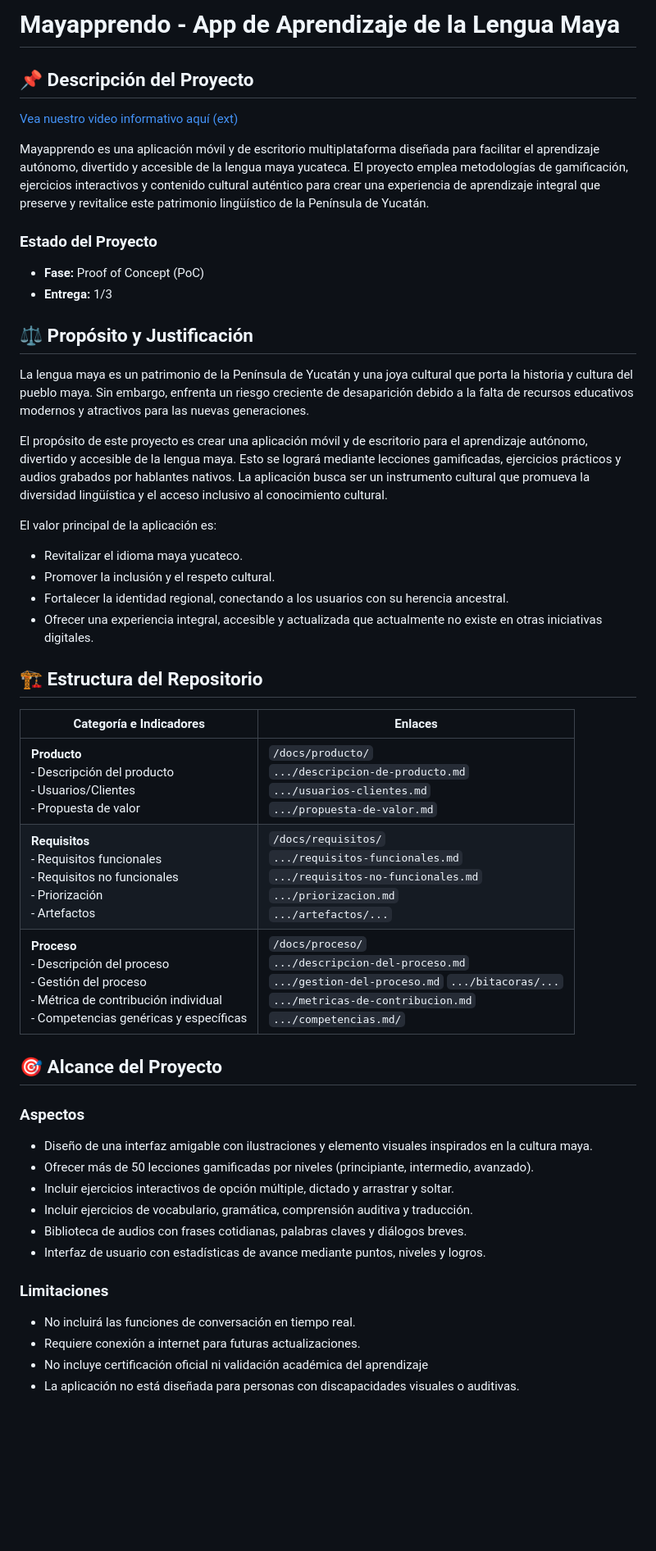
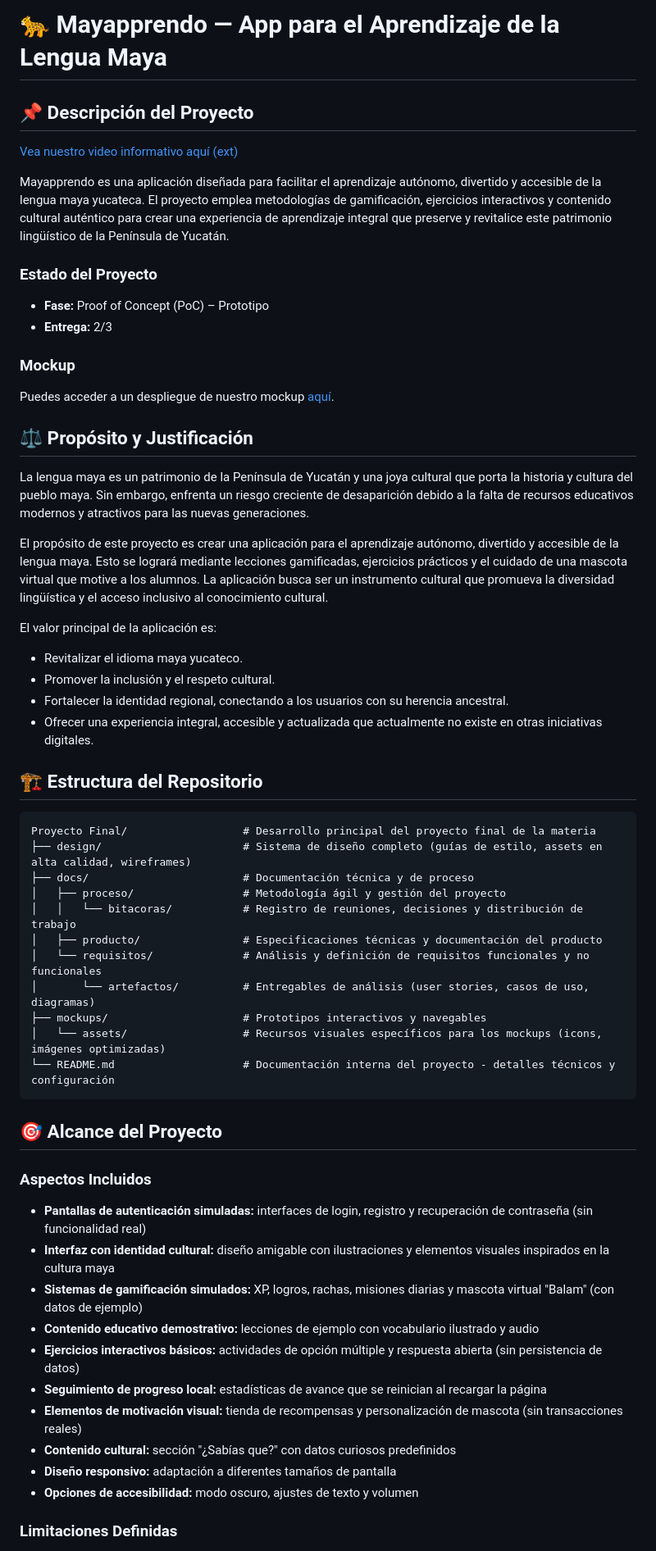
Before and after one commit to melismau/FIS-Cambranes-EQ1, a Markdown page: Proyecto Final/README.md, the part around the change printed below. Shown: that part at 82% size. GitHub-like rendering; blank space fills up the shorter version.

````diff
--- a/Proyecto Final/README.md
+++ b/Proyecto Final/README.md
@@ -1,18 +1,25 @@
-# Mayapprendo - App de Aprendizaje de la Lengua Maya
+# 🐆 Mayapprendo — App para el Aprendizaje de la Lengua Maya
 
 ## 📌 Descripción del Proyecto
+
 [Vea nuestro video informativo aquí (ext)](https://drive.google.com/drive/folders/1YPXKWkAcZXrVElJCvuq06JiZFpTmNsxV)
 
-Mayapprendo es una aplicación móvil y de escritorio multiplataforma diseñada para facilitar el aprendizaje autónomo, divertido y accesible de la lengua maya yucateca. El proyecto emplea metodologías de gamificación, ejercicios interactivos y contenido cultural auténtico para crear una experiencia de aprendizaje integral que preserve y revitalice este patrimonio lingüístico de la Península de Yucatán.
+Mayapprendo es una aplicación diseñada para facilitar el aprendizaje autónomo, divertido y accesible de la lengua maya yucateca. El proyecto emplea metodologías de gamificación, ejercicios interactivos y contenido cultural auténtico para crear una experiencia de aprendizaje integral que preserve y revitalice este patrimonio lingüístico de la Península de Yucatán.
 
 ### Estado del Proyecto
-- **Fase:** Proof of Concept (PoC)
-- **Entrega:** 1/3
+
+- **Fase:** Proof of Concept (PoC) – Prototipo
+- **Entrega:** 2/3
+
+### Mockup
+
+Puedes acceder a un despliegue de nuestro mockup [aquí](https://marunui.github.io/testingsito/).
 
 ## ⚖️ Propósito y Justificación
+
 La lengua maya es un patrimonio de la Península de Yucatán y una joya cultural que porta la historia y cultura del pueblo maya. Sin embargo, enfrenta un riesgo creciente de desaparición debido a la falta de recursos educativos modernos y atractivos para las nuevas generaciones.
 
-El propósito de este proyecto es crear una aplicación móvil y de escritorio para el aprendizaje autónomo, divertido y accesible de la lengua maya. Esto se logrará mediante lecciones gamificadas, ejercicios prácticos y audios grabados por hablantes nativos. La aplicación busca ser un instrumento cultural que promueva la diversidad lingüística y el acceso inclusivo al conocimiento cultural.
+El propósito de este proyecto es crear una aplicación para el aprendizaje autónomo, divertido y accesible de la lengua maya. Esto se logrará mediante lecciones gamificadas, ejercicios prácticos y el cuidado de una mascota virtual que motive a los alumnos. La aplicación busca ser un instrumento cultural que promueva la diversidad lingüística y el acceso inclusivo al conocimiento cultural.
 
 El valor principal de la aplicación es:
 - Revitalizar el idioma maya yucateco.
@@ -21,23 +28,35 @@ El valor principal de la aplicación es:
 - Ofrecer una experiencia integral, accesible y actualizada que actualmente no existe en otras iniciativas digitales.
 
 ## 🏗️ Estructura del Repositorio
-| Categoría e Indicadores | Enlaces |
-|-------------------------|---------|
-| **Producto** <br>- Descripción del producto <br>- Usuarios/Clientes <br>- Propuesta de valor | `/docs/producto/` <br>`.../descripcion-de-producto.md` <br>`.../usuarios-clientes.md` <br>`.../propuesta-de-valor.md` |
-| **Requisitos** <br>- Requisitos funcionales <br>- Requisitos no funcionales <br>- Priorización <br>- Artefactos | `/docs/requisitos/` <br>`.../requisitos-funcionales.md` <br>`.../requisitos-no-funcionales.md` <br>`.../priorizacion.md` <br>`.../artefactos/...`|
-| **Proceso** <br>- Descripción del proceso <br>- Gestión del proceso <br>- Métrica de contribución individual <br>- Competencias genéricas y específicas | `/docs/proceso/` <br>`.../descripcion-del-proceso.md` <br>`.../gestion-del-proceso.md` `.../bitacoras/...`  <br>`.../metricas-de-contribucion.md` <br>`.../competencias.md/` |
+
+```
+Proyecto Final/                  # Desarrollo principal del proyecto final de la materia
+├── design/                      # Sistema de diseño completo (guías de estilo, assets en alta calidad, wireframes)
+├── docs/                        # Documentación técnica y de proceso
+│   ├── proceso/                 # Metodología ágil y gestión del proyecto
+│   │   └── bitacoras/           # Registro de reuniones, decisiones y distribución de trabajo
+│   ├── producto/                # Especificaciones técnicas y documentación del producto
+│   └── requisitos/              # Análisis y definición de requisitos funcionales y no funcionales
+│       └── artefactos/          # Entregables de análisis (user stories, casos de uso, diagramas)
+├── mockups/                     # Prototipos interactivos y navegables
+│   └── assets/                  # Recursos visuales específicos para los mockups (icons, imágenes optimizadas)
+└── README.md                    # Documentación interna del proyecto - detalles técnicos y configuración
+```
 
 ## 🎯 Alcance del Proyecto
-### Aspectos
-- Diseño de una interfaz amigable con ilustraciones y elemento visuales inspirados en la cultura maya.
-- Ofrecer más de 50 lecciones gamificadas por niveles (principiante, intermedio, avanzado).
-- Incluir ejercicios interactivos de opción múltiple, dictado y arrastrar y soltar.
-- Incluir ejercicios de vocabulario, gramática, comprensión auditiva y traducción.
-- Biblioteca de audios con frases cotidianas, palabras claves y diálogos breves.
-- Interfaz de usuario con estadísticas de avance mediante puntos, niveles y logros.
 
-### Limitaciones
-- No incluirá las funciones de conversación en tiempo real.
-- Requiere conexión a internet para futuras actualizaciones.
-- No incluye certificación oficial ni validación académica del aprendizaje
-- La aplicación no está diseñada para personas con discapacidades visuales o auditivas.
+### Aspectos Incluidos
+
+- **Pantallas de autenticación simuladas:** interfaces de login, registro y recuperación de contraseña (sin funcionalidad real)
+- **Interfaz con identidad cultural:** diseño amigable con ilustraciones y elementos visuales inspirados en la cultura maya
+- **Sistemas de gamificación simulados:** XP, logros, rachas, misiones diarias y mascota virtual "Balam" (con datos de ejemplo)
+- **Contenido educativo demostrativo:** lecciones de ejemplo con vocabulario ilustrado y audio
+- **Ejercicios interactivos básicos:** actividades de opción múltiple y respuesta abierta (sin persistencia de datos)
+- **Seguimiento de progreso local:** estadísticas de avance que se reinician al recargar la página
+- **Elementos de motivación visual:** tienda de recompensas y personalización de mascota (sin transacciones reales)
+- **Contenido cultural:** sección "¿Sabías que?" con datos curiosos predefinidos
+- **Diseño responsivo:** adaptación a diferentes tamaños de pantalla
+- **Opciones de accesibilidad:** modo oscuro, ajustes de texto y volumen
+
+### Limitaciones Definidas
+
````
Also changed, not shown: other parts of Proyecto Final/README.md (+16 -9 lines), .github/PULL_REQUEST_TEMPLATE.md (added, +17 -0 lines), CONTRIBUTING.md (added, +191 -0 lines), README.md (+58 -7 lines), Imagenes/Foto_leo.jpeg (added), Imagenes/Octavio.jpeg (added), Imagenes/maru.jpg (added), 6 other files.
